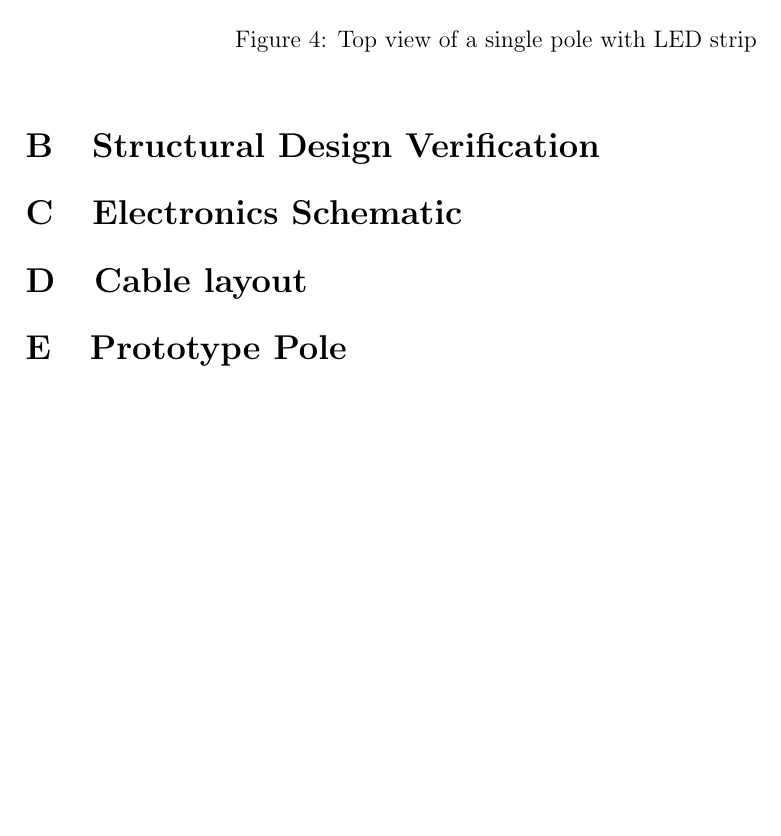
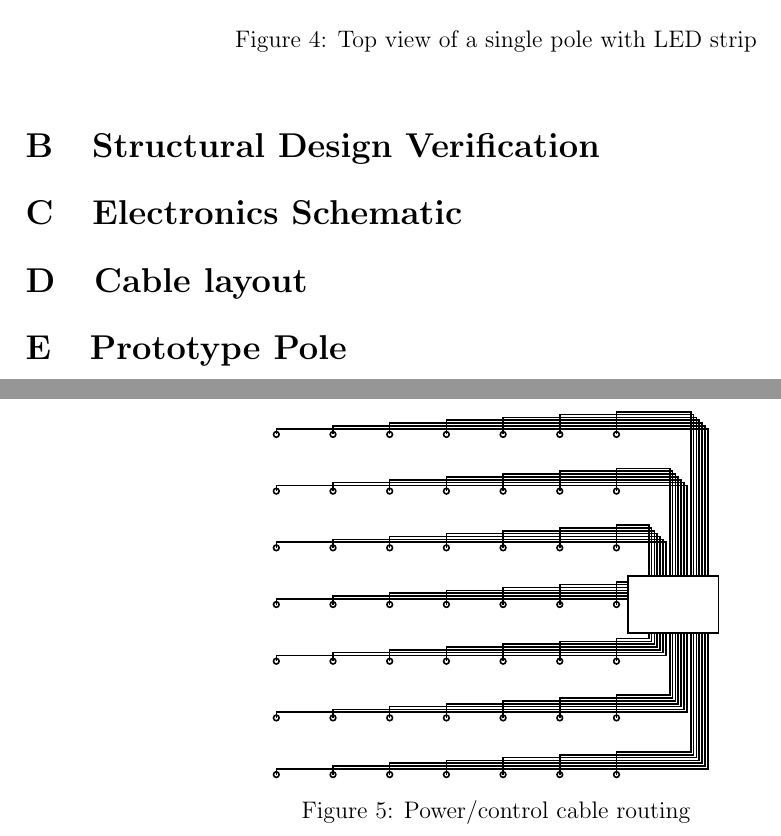
Before and after one commit to cillian64/thegrid, a LaTeX paper (docs/proposal/proposal.tex): part of page 6 of 6 before the commit and two parts of pages 6 and 7 of 7 after it, the two joined at a grey line, cut so that both start at the same text, the shorter picture padded with empty space. Compiled offline with pdfLaTeX.

Commit message:
add wiring diagram oh god

```diff
--- a/docs/proposal/proposal.tex
+++ b/docs/proposal/proposal.tex
@@ -20,6 +20,7 @@
 
 \usetikzlibrary{decorations.pathreplacing}
 \usetikzlibrary{patterns}
+\usetikzlibrary{calc}
 
 \newcommand{\thegrid}{\textsc{the\textperiodcentered grid}\xspace}
 \newcommand{\amaze}{\textsc{aMAZE}\xspace}
@@ -271,6 +272,29 @@ problematic patterns such as flashing.
 \section{Electronics Schematic}
 
 \section{Cable layout}
+\begin{figure}[h]
+    \centering
+    \begin{tikzpicture}[
+        >=latex, thick,
+    ]
+
+    \foreach \x in {0cm, 1cm, 2cm, 3cm, 4cm, 5cm, 6cm}
+        \foreach \y in {-3cm, -2cm, -1cm, 0cm, 1cm, 2cm, 3cm}
+            \draw (\x, \y) circle (0.5mm);
+
+    \foreach \x in {0cm, 1cm, 2cm, 3cm, 4cm, 5cm, 6cm}
+        \foreach \y in {-3cm, -2cm, -1cm, 0cm, 1cm, 2cm, 3cm}
+            \draw (\x, \y) -- (\x, \y + 1mm + \x/20) --
+                  ($(6.5cm, \y) + (0, \x/20 + 1mm) - (\x/20, 0) + abs(\y)*(0.13mm, 0)$)
+                  -- ++(0, -\y);
+
+    \draw[fill=white] (6.2cm, -0.5cm) rectangle (7.8cm, 0.5cm);
+
+
+    \end{tikzpicture}
+    \caption{Power/control cable routing}
+\end{figure}
+
 
 \section{Prototype Pole}
 
```
Also changed, not shown: docs/proposal/proposal.pdf.
